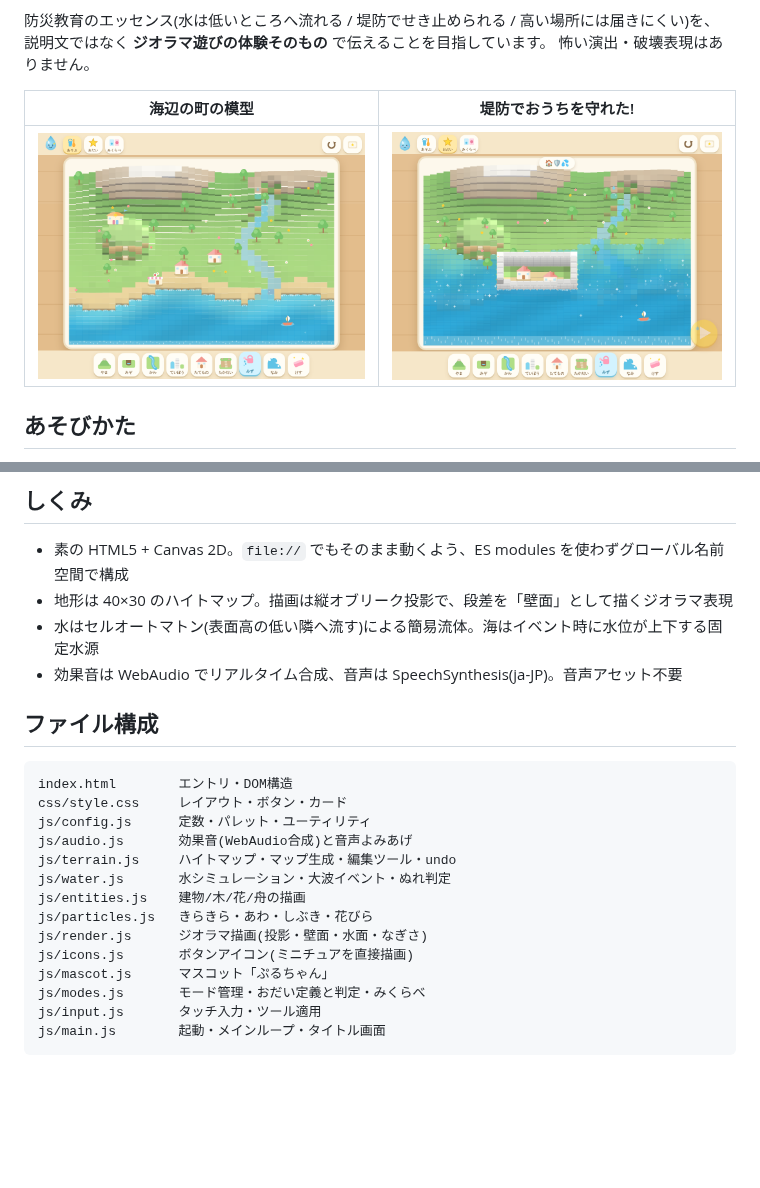
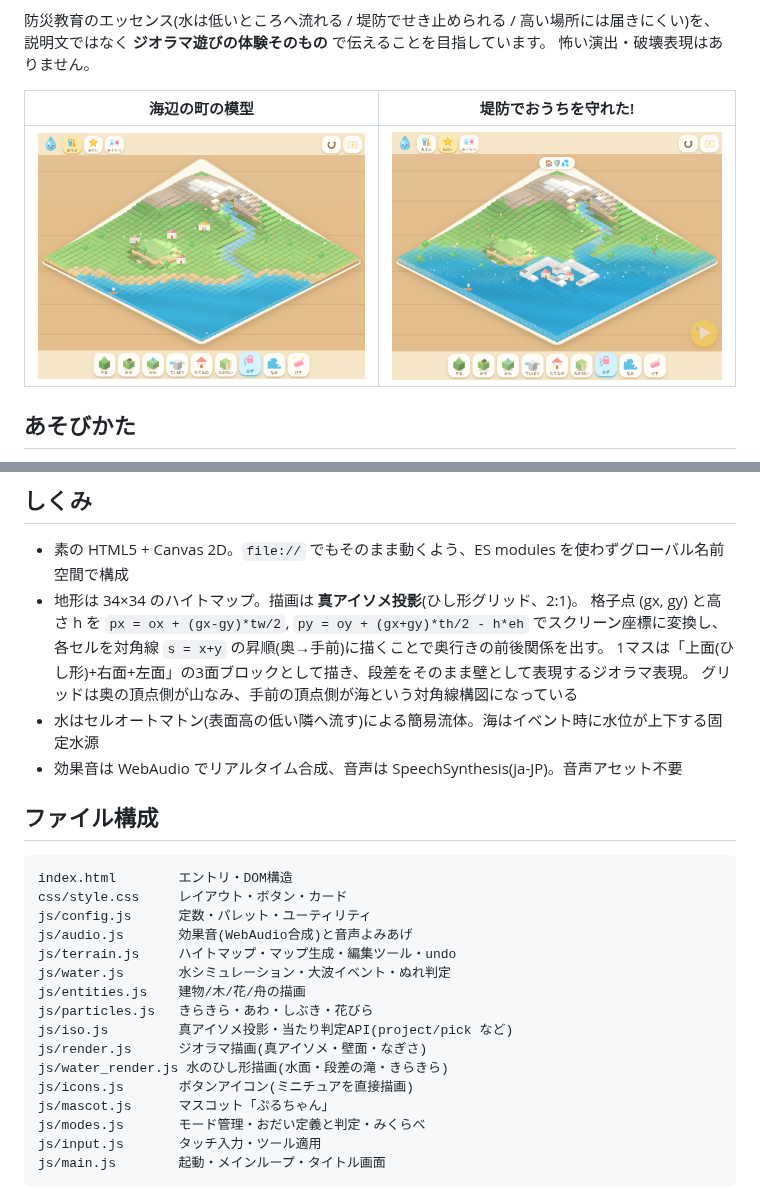
Before and after one commit to zan72122/260728, a Markdown page: README.md, 2 parts joined by grey strips. Rendered like a GitHub page; pictures changed too: docs/screenshot-levee.png, docs/screenshot-town.png; blank space fills up the shorter version.

Commit message:
README とスクリーンショットを真アイソメ版に更新 (作業中スナップショット)
Co-Authored-By: Claude Fable 5 <noreply@anthropic.com>
Claude-Session: https://claude.ai/code/session_017xpx42Ng2X4j5ejdToF4Wh

```diff
--- a/README.md
+++ b/README.md
@@ -49,7 +49,11 @@ python3 -m http.server 8000
 ## しくみ
 
 - 素の HTML5 + Canvas 2D。`file://` でもそのまま動くよう、ES modules を使わずグローバル名前空間で構成
-- 地形は 40×30 のハイトマップ。描画は縦オブリーク投影で、段差を「壁面」として描くジオラマ表現
+- 地形は 34×34 のハイトマップ。描画は **真アイソメ投影**(ひし形グリッド、2:1)。
+  格子点 (gx, gy) と高さ h を `px = ox + (gx-gy)*tw/2`, `py = oy + (gx+gy)*th/2 - h*eh` でスクリーン座標に変換し、
+  各セルを対角線 `s = x+y` の昇順(奥→手前)に描くことで奥行きの前後関係を出す。
+  1マスは「上面(ひし形)+右面+左面」の3面ブロックとして描き、段差をそのまま壁として表現するジオラマ表現。
+  グリッドは奥の頂点側が山なみ、手前の頂点側が海という対角線構図になっている
 - 水はセルオートマトン(表面高の低い隣へ流す)による簡易流体。海はイベント時に水位が上下する固定水源
 - 効果音は WebAudio でリアルタイム合成、音声は SpeechSynthesis(ja-JP)。音声アセット不要
 
@@ -64,7 +68,9 @@ js/terrain.js     ハイトマップ・マップ生成・編集ツール・undo
 js/water.js       水シミュレーション・大波イベント・ぬれ判定
 js/entities.js    建物/木/花/舟の描画
 js/particles.js   きらきら・あわ・しぶき・花びら
-js/render.js      ジオラマ描画(投影・壁面・水面・なぎさ)
+js/iso.js         真アイソメ投影・当たり判定API(project/pick など)
+js/render.js      ジオラマ描画(真アイソメ・壁面・なぎさ)
+js/water_render.js 水のひし形描画(水面・段差の滝・きらきら)
 js/icons.js       ボタンアイコン(ミニチュアを直接描画)
 js/mascot.js      マスコット「ぷるちゃん」
 js/modes.js       モード管理・おだい定義と判定・みくらべ
```
